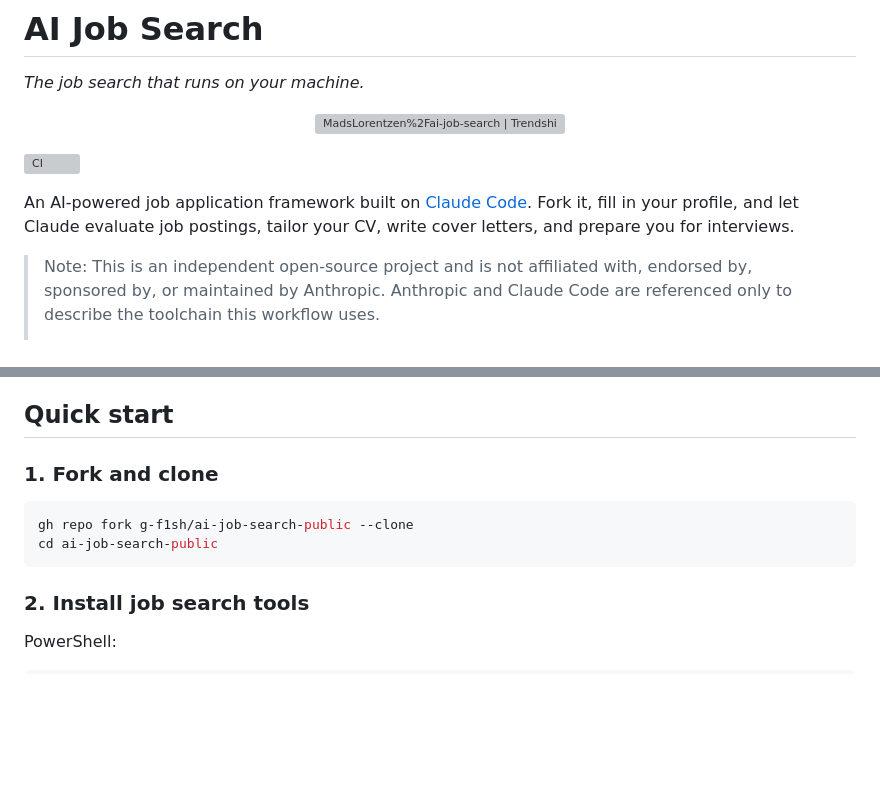
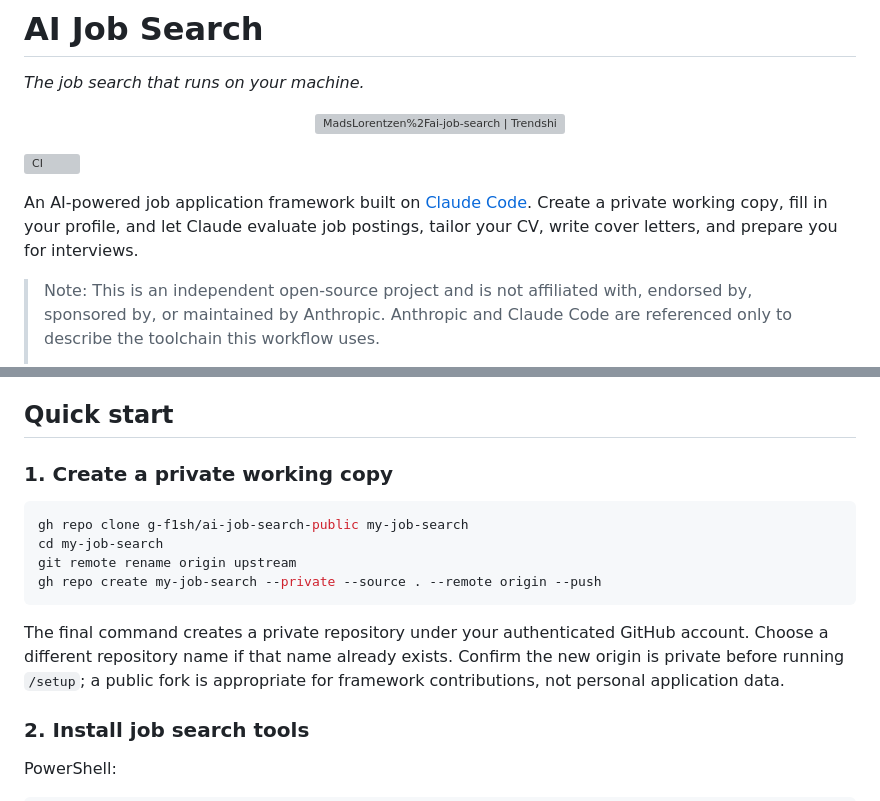
Before and after one commit to g-f1sh/ai-job-search-public, a Markdown page: README.md, 2 parts joined by grey strips. Drawn GitHub-style; blank space fills up the shorter version; grey boxes are pictures that could not be loaded.

Commit message:
Document private working copies before profile setup

````diff
--- a/README.md
+++ b/README.md
@@ -12,7 +12,7 @@
 
 [![CI](https://github.com/g-f1sh/ai-job-search-public/actions/workflows/ci.yml/badge.svg)](https://github.com/g-f1sh/ai-job-search-public/actions/workflows/ci.yml)
 
-An AI-powered job application framework built on [Claude Code](https://claude.com/claude-code). Fork it, fill in your profile, and let Claude evaluate job postings, tailor your CV, write cover letters, and prepare you for interviews.
+An AI-powered job application framework built on [Claude Code](https://claude.com/claude-code). Create a private working copy, fill in your profile, and let Claude evaluate job postings, tailor your CV, write cover letters, and prepare you for interviews.
 
 > Note: This is an independent open-source project and is not affiliated with, endorsed by, sponsored by, or maintained by Anthropic. Anthropic and Claude Code are referenced only to describe the toolchain this workflow uses.
 >
@@ -56,12 +56,16 @@ The framework encodes career guidance best practices, including structured evalu
 
 ## Quick start
 
-### 1. Fork and clone
+### 1. Create a private working copy
 
 ```bash
-gh repo fork g-f1sh/ai-job-search-public --clone
-cd ai-job-search-public
+gh repo clone g-f1sh/ai-job-search-public my-job-search
+cd my-job-search
+git remote rename origin upstream
+gh repo create my-job-search --private --source . --remote origin --push
 ```
+
+The final command creates a private repository under your authenticated GitHub account. Choose a different repository name if that name already exists. Confirm the new origin is private before running `/setup`; a public fork is appropriate for framework contributions, not personal application data.
 
 ### 2. Install job search tools
 
````
Also changed, not shown: SETUP.md (+2 -0 lines).
